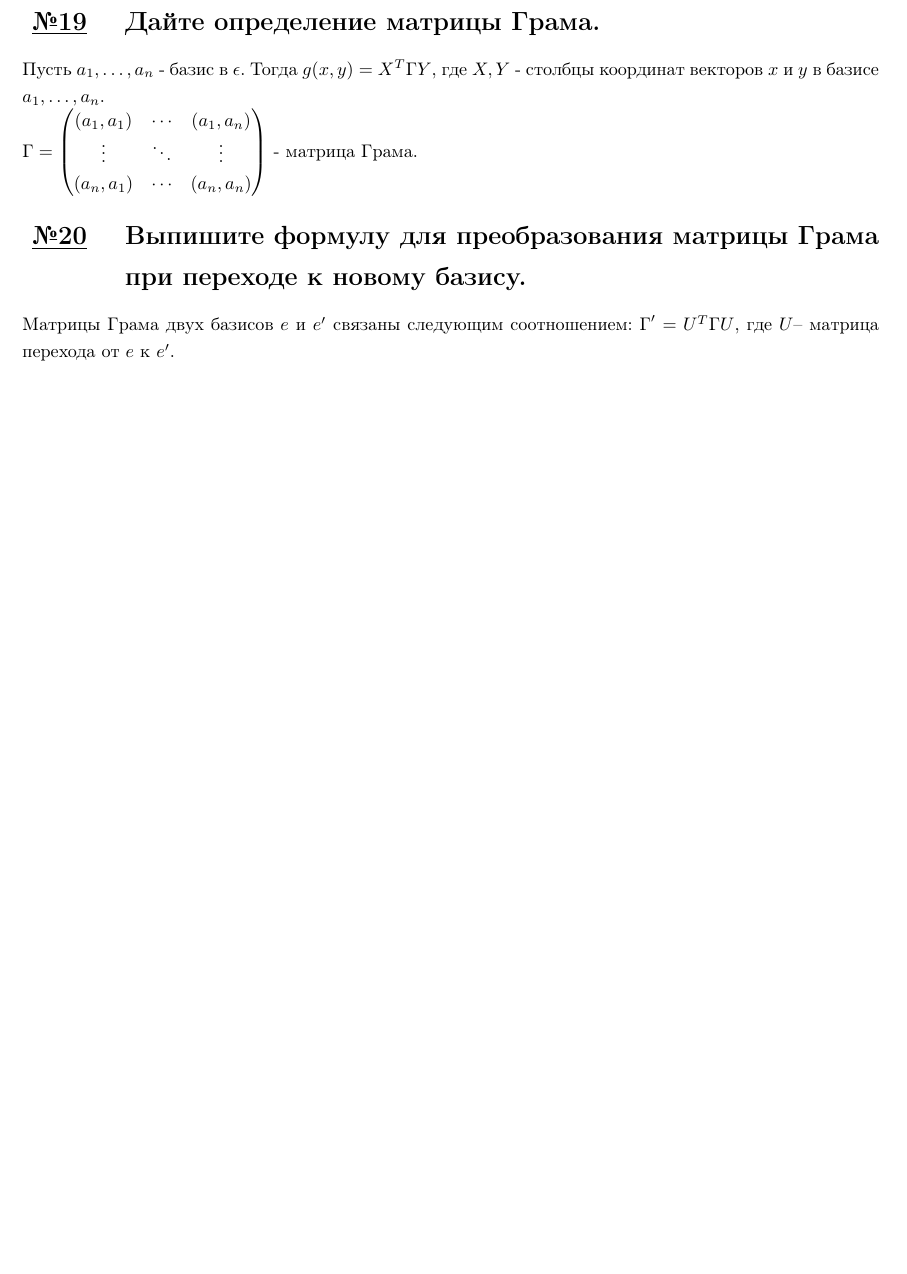
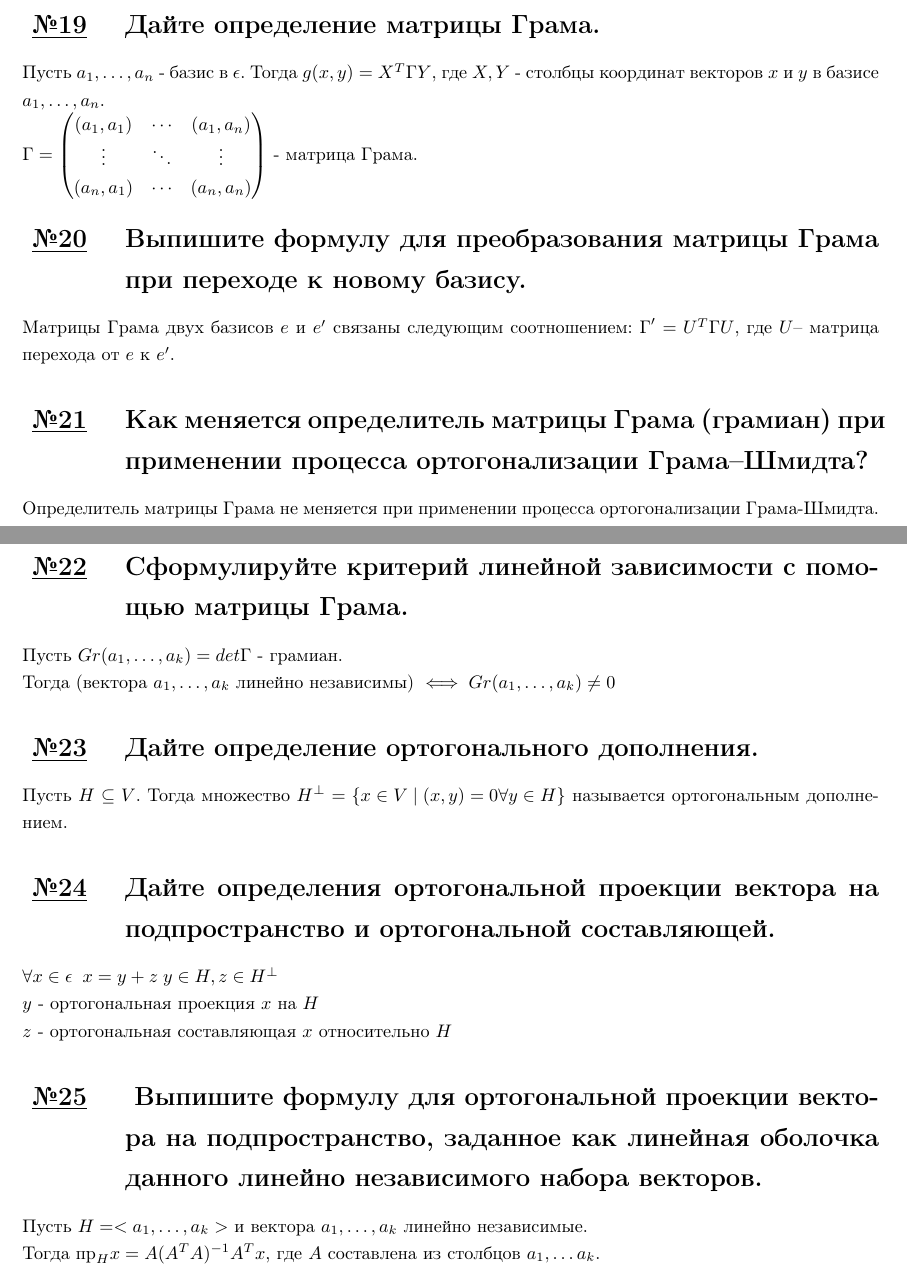
Before and after one commit to GMKornilov/algebra_opredeleniya, a LaTeX document (definitions.tex): part of page 4 of 4 before the commit and two parts of pages 4 and 5 of 5 after it, the two joined at a grey line, cut so that both start at the same text, the shorter picture padded with empty space. Compiled offline with pdfLaTeX.

Commit message:
добавил определения 21-25

```diff
--- a/definitions.tex
+++ b/definitions.tex
@@ -271,4 +271,39 @@ $ -
 \section{Выпишите формулу для преобразования матрицы Грама при переходе к новому базису.}
 Матрицы Грама двух базисов $e$ и $e'$ связаны следующим соотношением: $\textup{Г}'= U^T \textup{Г} U$,
 где $U $– матрица перехода от $e$ к $e'$.
+
+\section{Как меняется определитель матрицы Грама (грамиан) при применении процесса ортогонализации Грама–Шмидта?}
+Определитель матрицы Грама не меняется при применении процесса ортогонализации Грама-Шмидта.
+
+\section{Сформулируйте критерий линейной зависимости с помощью матрицы Грама.}
+Пусть $Gr(a_1, \ldots, a_k) = det \textup{Г}$ - грамиан.
+\\
+Тогда
+(вектора $a_1, \ldots, a_k$ линейно независимы)
+$
+\iff
+Gr(a_1, \ldots, a_k) \neq 0
+$
+
+\section{Дайте определение ортогонального дополнения.}
+Пусть $H \subseteq V$. Тогда множество
+$H^{\perp} = \left\{x \in V \mid (x, y) = 0 \forall y \in H \right\}$
+называется ортогональным дополнением.
+
+\section{Дайте определения ортогональной проекции вектора на подпространство и ортогональной составляющей.}
+$\forall x \in \epsilon \;\; x = y + z \; y \in H, z \in H^{\perp}$
+\\
+$y$ - ортогональная проекция $x$ на $H$
+\\
+$z$ - ортогональная составляющая $x$ относительно $H$
+
+\section{
+Выпишите формулу для ортогональной проекции вектора на подпространство,
+заданное как линейная оболочка данного линейно независимого набора векторов.
+}
+Пусть $H = < a_1, \ldots , a_k >$
+и вектора $a_1, \ldots , a_k$ линейно независимые.
+\\
+Тогда $\textup{пр}_H x = A (A^T A)^{-1} A^T x$,
+где $A$ составлена из столбцов $a_1, \ldots a_k$.
 \end{document}
```
Also changed, not shown: definitions.pdf.
